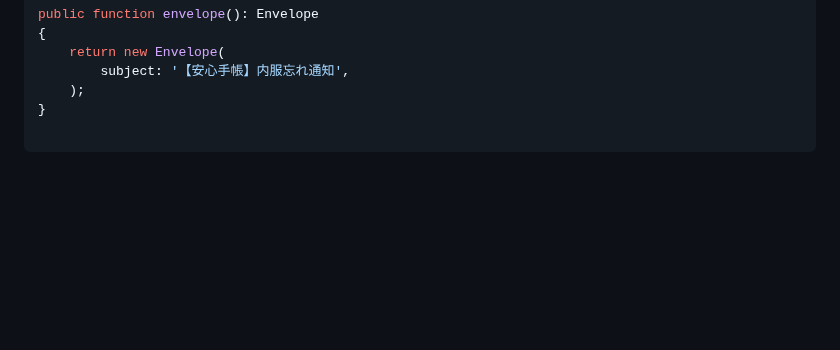
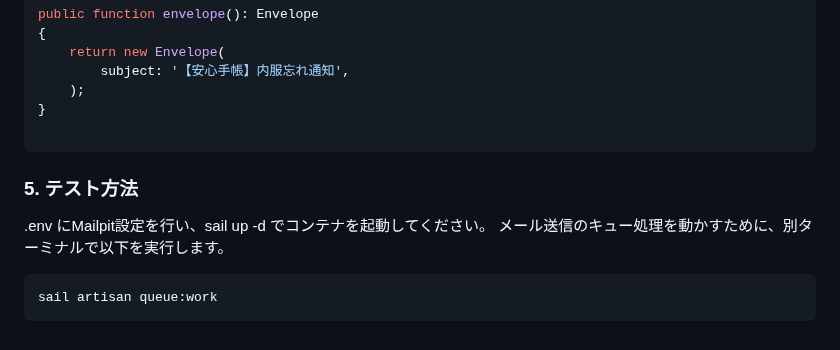
Before and after one commit to akihide-hatano/anshin-techo-clean, a Markdown page: docs/MAIL_NOTIFICATION.md, the part around the change. Drawn GitHub-style; blank space fills up the shorter version.

Commit message:
MAIL_NOTIFICATION.mdの修正

````diff
--- a/docs/MAIL_NOTIFICATION.md
+++ b/docs/MAIL_NOTIFICATION.md
@@ -105,3 +105,10 @@ public function envelope(): Envelope
 }
 
 ```
+### 5. テスト方法
+.env にMailpit設定を行い、sail up -d でコンテナを起動してください。
+メール送信のキュー処理を動かすために、別ターミナルで以下を実行します。
+
+```bash
+sail artisan queue:work
+```
````
